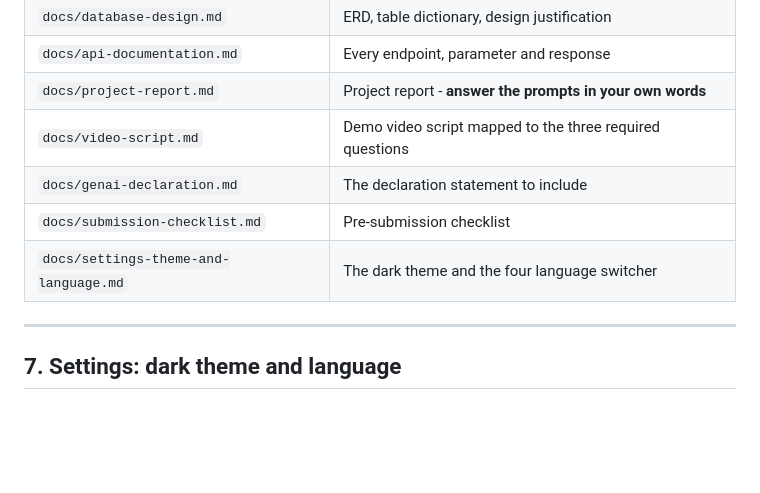
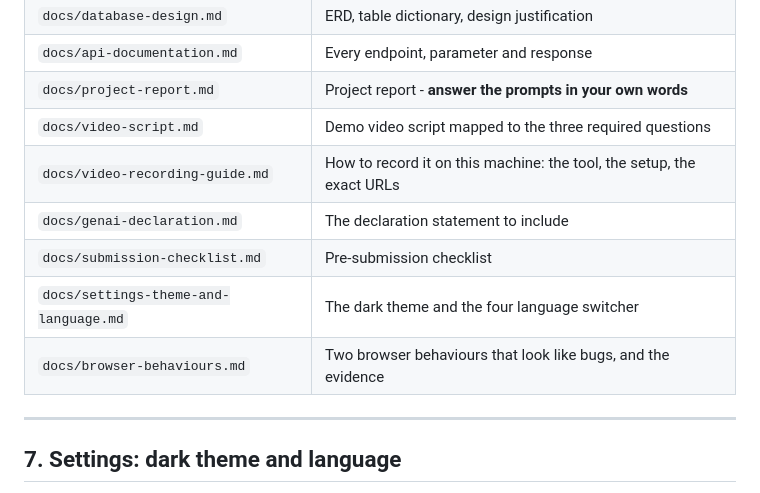
Before and after one commit to fantastic129432-maker/PROG2002-A2-charity-events, a Markdown page: README.md, the part around the change. Drawn GitHub-style; blank space fills up the shorter version.

```diff
--- a/README.md
+++ b/README.md
@@ -251,9 +251,11 @@ Full parameter list, sample responses and status codes:
 | `docs/api-documentation.md` | Every endpoint, parameter and response |
 | `docs/project-report.md` | Project report - **answer the prompts in your own words** |
 | `docs/video-script.md` | Demo video script mapped to the three required questions |
+| `docs/video-recording-guide.md` | How to record it on this machine: the tool, the setup, the exact URLs |
 | `docs/genai-declaration.md` | The declaration statement to include |
 | `docs/submission-checklist.md` | Pre-submission checklist |
 | `docs/settings-theme-and-language.md` | The dark theme and the four language switcher |
+| `docs/browser-behaviours.md` | Two browser behaviours that look like bugs, and the evidence |
 
 ---
 
```
Also changed, not shown: docs/video-recording-guide.md (added, +166 -0 lines).
